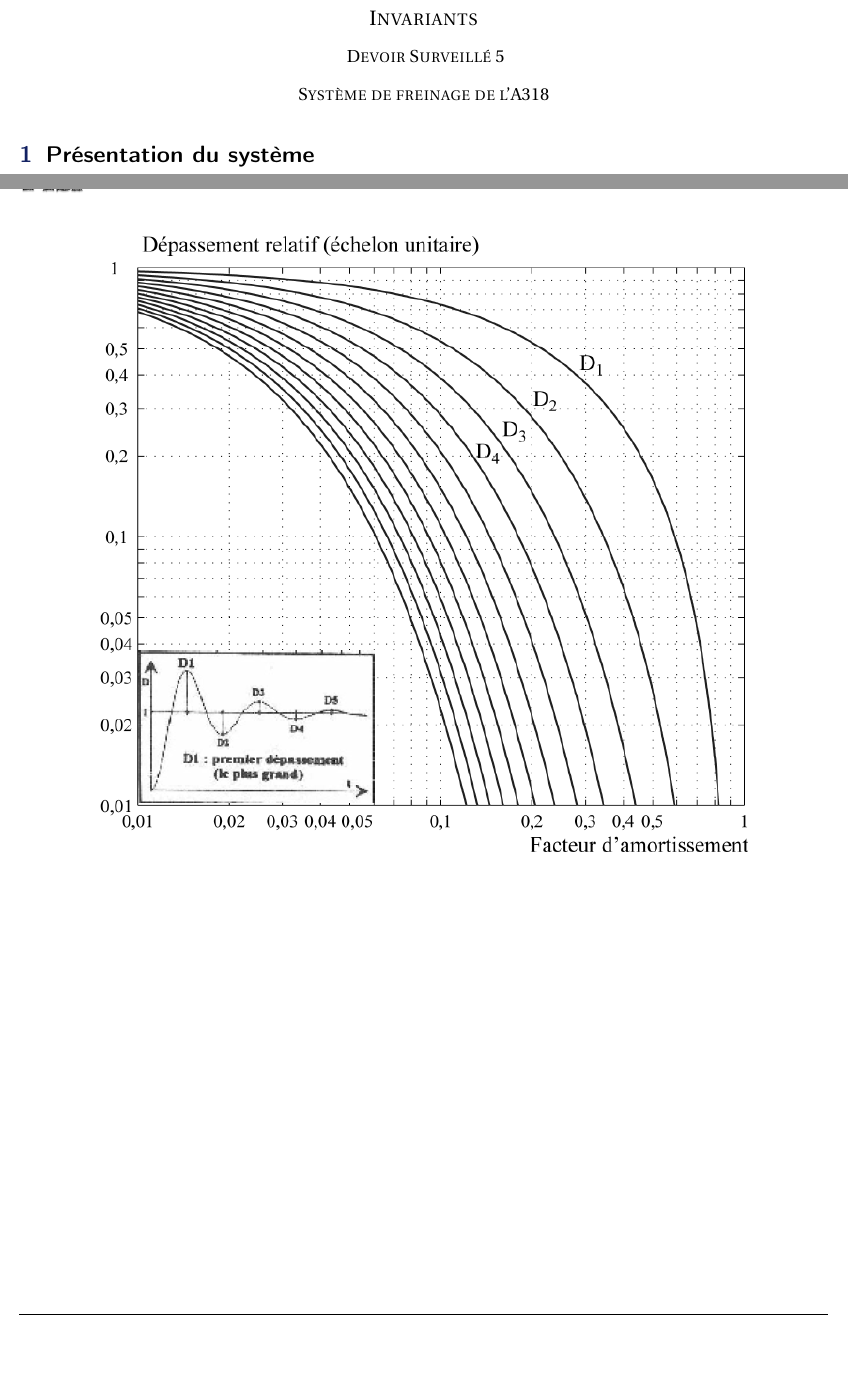
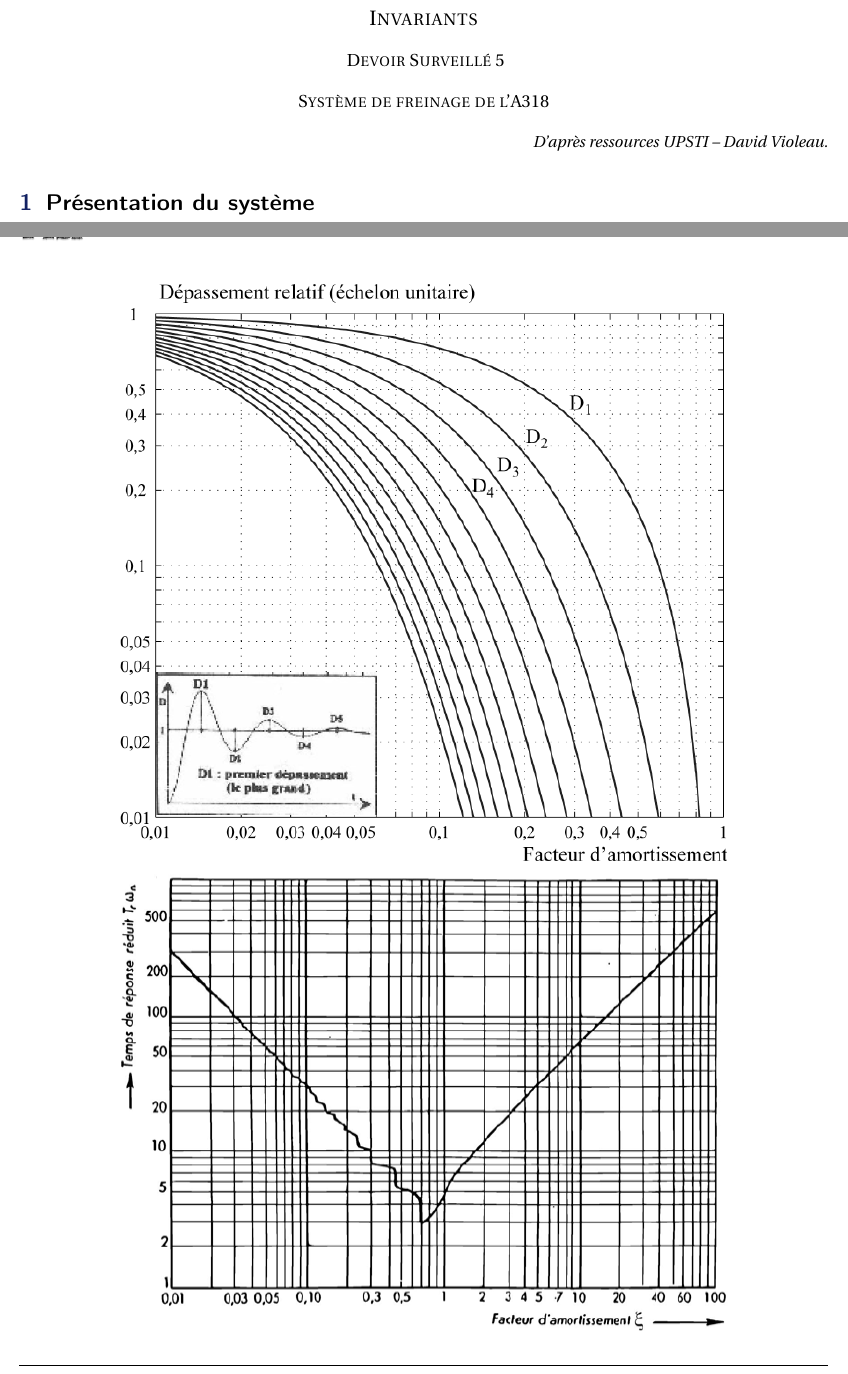
Before and after one commit to xpessoles/Devoirs_PTSI, a LaTeX document (DS/DS_05_FA/DS_05_Freinage_Airbus.tex): two parts of pages 1 and 10 of 11 before the commit and two parts of pages 1 and 10 of 10 after it, joined at a grey line, cut so that both start at the same text, the shorter picture padded with empty space. Compiled offline with pdfLaTeX.

Commit message:
MAJ entêtes. Correction de l'auteur original

```diff
--- a/DS/DS_05_FA/DS_05_Freinage_Airbus.tex
+++ b/DS/DS_05_FA/DS_05_Freinage_Airbus.tex
@@ -20,8 +20,8 @@ Devoir Surveillé 5}{
 
 
 \def\xxauteur{\ifthenelse{\boolean{xp}}{
-\noindent 2013 -- 2014 \\
-Xavier \textsc{Pessoles}}{
+%\noindent 2013 -- 2014 \\
+David \textsc{Violeau}}{
 }}
 
 
@@ -66,10 +66,10 @@ DS 5 : \ifthenelse{\boolean{prof}}{Corrigé}{Sujet}%
 \end{center}
 
 
-\ifthenelse{\boolean{prof}}{
+%\ifthenelse{\boolean{prof}}{
 \begin{flushright}
 \textit{D'après ressources UPSTI -- David Violeau.}
-\end{flushright}}{}
+\end{flushright}%}{}
 
 
 \section{Présentation du système}
@@ -837,11 +837,11 @@ L'écart statique étant nul, le système est donc précis.
 
 \ifthenelse{\boolean{prof}}{}{
 \begin{center}
-\includegraphics[width=.8\textwidth]{png/image17.png}
+\includegraphics[width=.75\textwidth]{png/image17.png}
 \end{center}
 
 \begin{center}
-\includegraphics[width=.8\textwidth]{png/image18.png}
+\includegraphics[width=.75\textwidth]{png/image18.png}
 \end{center}
 }
 %\begin{center}
```
Also changed, not shown: DS/DS_05_FA/DS_05_Freinage_Airbus.pdf, 2 other files.
